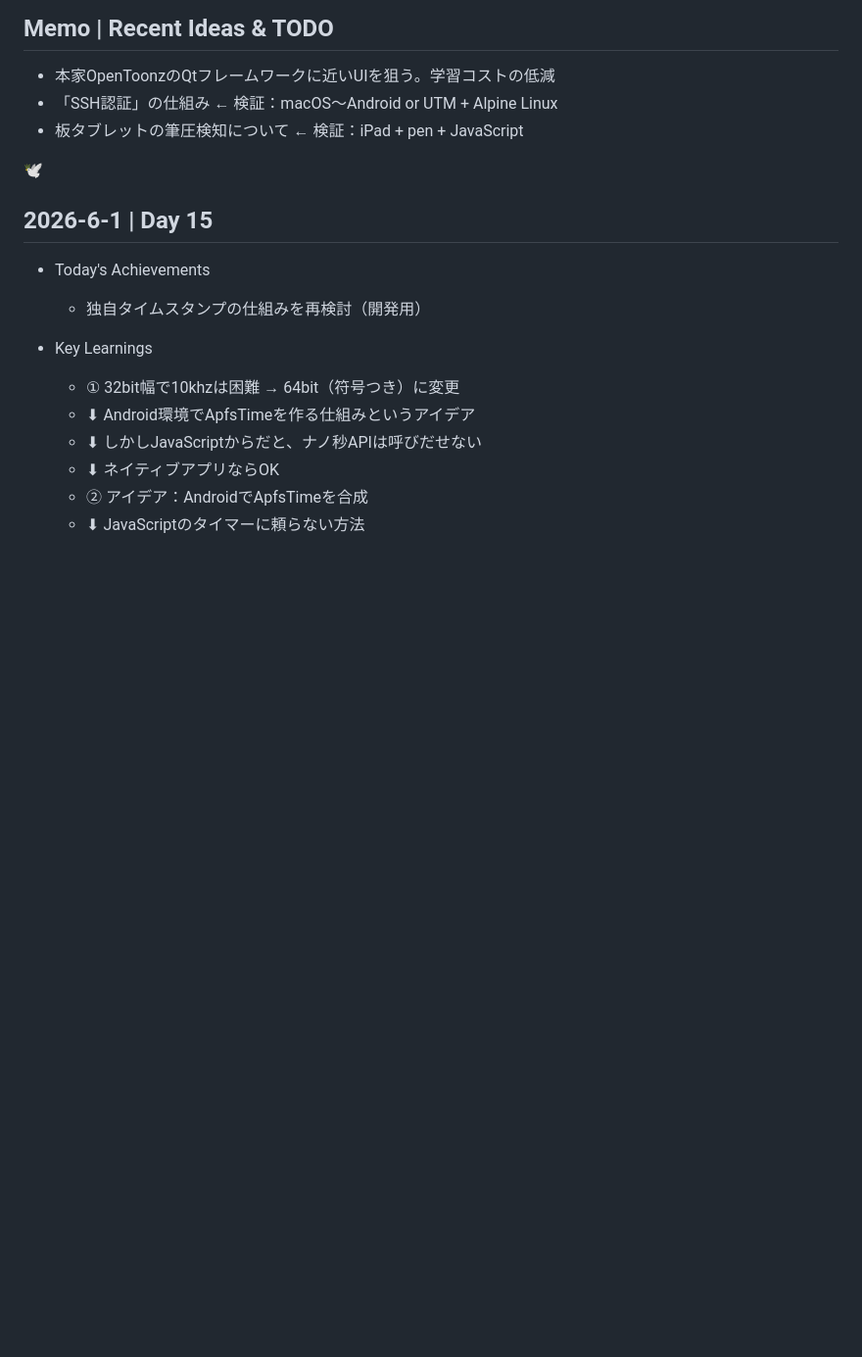
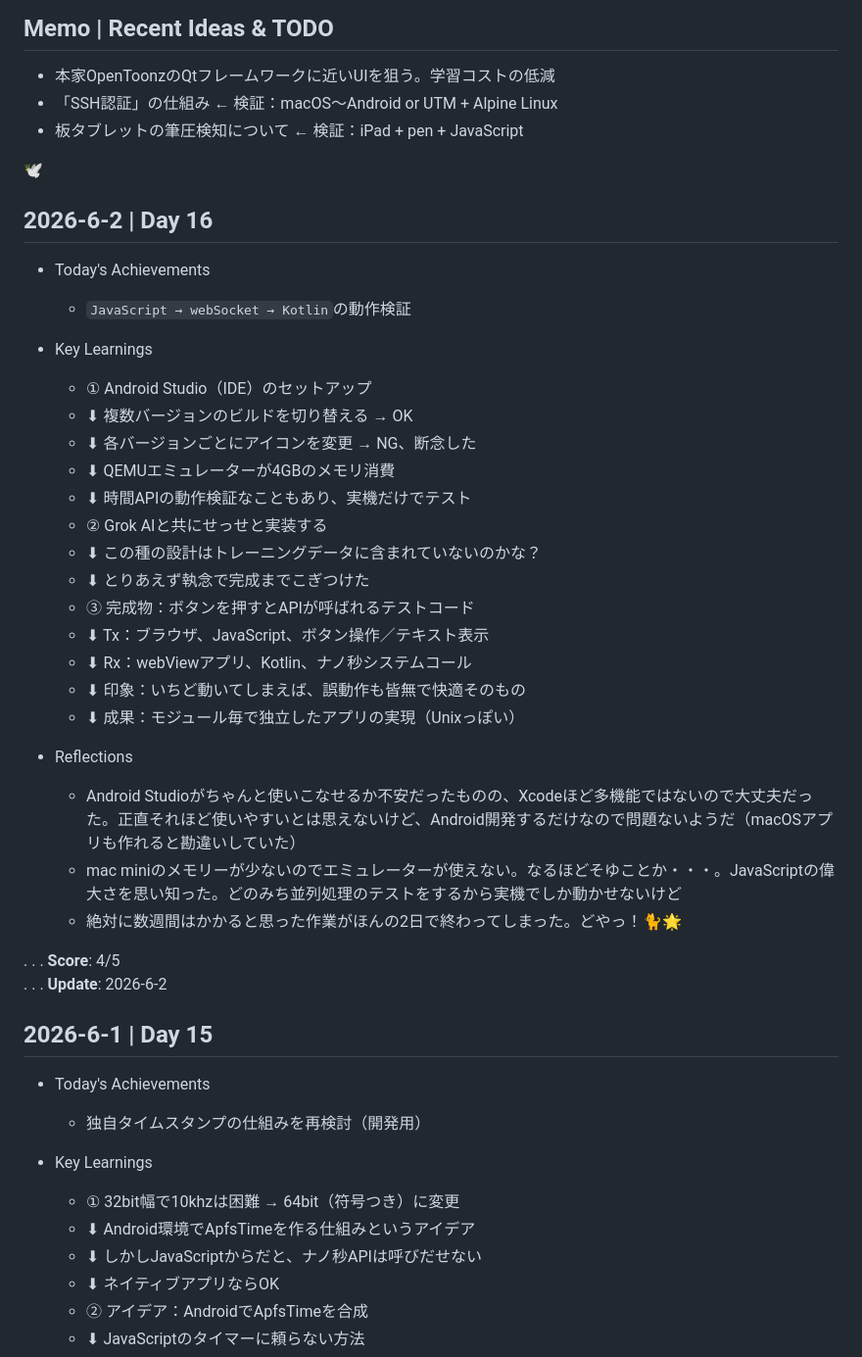
Before and after one commit to cat-nekomaru/web-opentoonz, a Markdown page: LEARNINGS.md, the part around the change. Shown at 98% size. GitHub-like rendering; blank space fills up the shorter version.

Commit message:
docs: day 16を更新

```diff
--- a/LEARNINGS.md
+++ b/LEARNINGS.md
@@ -11,6 +11,35 @@
 - 板タブレットの筆圧検知について ← 検証：iPad + pen + JavaScript
 
 🕊️
+
+
+## 2026-6-2 | Day 16
+
+- Today's Achievements
+  - `JavaScript → webSocket → Kotlin`の動作検証
+
+- Key Learnings
+  - ① Android Studio（IDE）のセットアップ
+  - ⬇︎ 複数バージョンのビルドを切り替える → OK
+  - ⬇︎ 各バージョンごとにアイコンを変更 → NG、断念した
+  - ⬇︎ QEMUエミュレーターが4GBのメモリ消費
+  - ⬇︎ 時間APIの動作検証なこともあり、実機だけでテスト
+  - ② Grok AIと共にせっせと実装する
+  - ⬇︎ この種の設計はトレーニングデータに含まれていないのかな？
+  - ⬇︎ とりあえず執念で完成までこぎつけた
+  - ③ 完成物：ボタンを押すとAPIが呼ばれるテストコード
+  - ⬇︎ Tx：ブラウザ、JavaScript、ボタン操作／テキスト表示
+  - ⬇︎ Rx：webViewアプリ、Kotlin、ナノ秒システムコール
+  - ⬇︎ 印象：いちど動いてしまえば、誤動作も皆無で快適そのもの
+  - ⬇︎ 成果：モジュール毎で独立したアプリの実現（Unixっぽい）
+
+- Reflections
+  - Android Studioがちゃんと使いこなせるか不安だったものの、Xcodeほど多機能ではないので大丈夫だった。正直それほど使いやすいとは思えないけど、Android開発するだけなので問題ないようだ（macOSアプリも作れると勘違いしていた）
+  - mac miniのメモリーが少ないのでエミュレーターが使えない。なるほどそゆことか・・・。JavaScriptの偉大さを思い知った。どのみち並列処理のテストをするから実機でしか動かせないけど
+  - 絶対に数週間はかかると思った作業がほんの2日で終わってしまった。どやっ！🐈🌟
+
+. . . **Score**: 4/5
+. . . **Update**: 2026-6-2
 
 ## 2026-6-1 | Day 15
 
```
